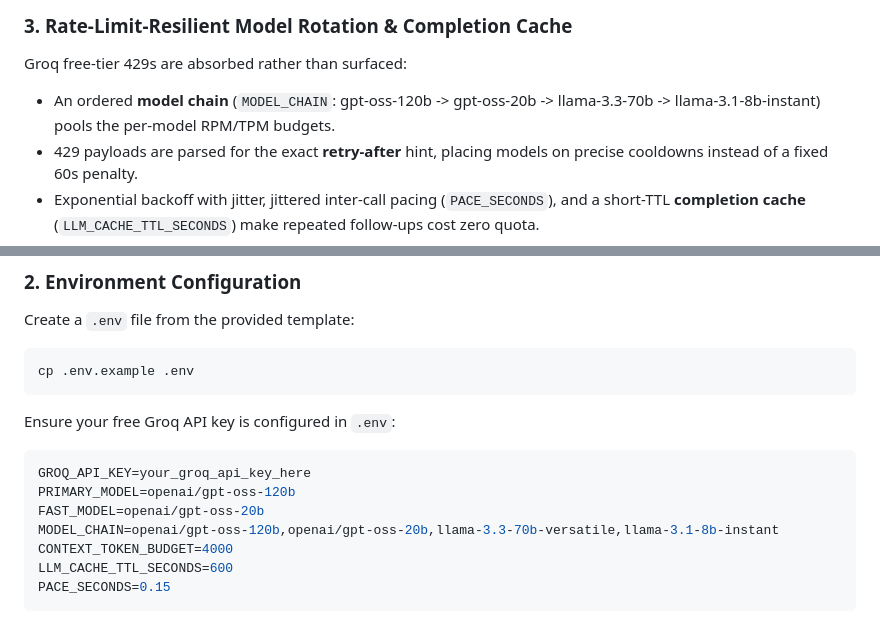
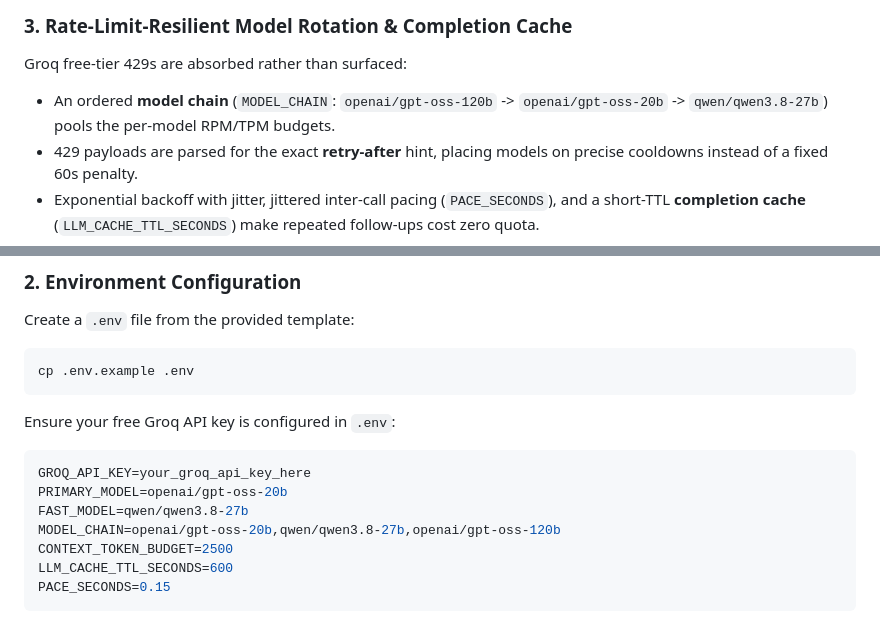
Before and after one commit to RonakDutta/agentic-project, a Markdown page: README.md, 2 parts joined by grey strips. Drawn GitHub-style.

Commit message:
docs: update model chain in README to reflect active Groq models

````diff
--- a/README.md
+++ b/README.md
@@ -136,7 +136,7 @@ Instead of one blended chatbot persona, users address a specific specialist dire
 
 ### 3. Rate-Limit-Resilient Model Rotation & Completion Cache
 Groq free-tier 429s are absorbed rather than surfaced:
-* An ordered **model chain** (`MODEL_CHAIN`: gpt-oss-120b -> gpt-oss-20b -> llama-3.3-70b -> llama-3.1-8b-instant) pools the per-model RPM/TPM budgets.
+* An ordered **model chain** (`MODEL_CHAIN`: `openai/gpt-oss-120b` -> `openai/gpt-oss-20b` -> `qwen/qwen3.8-27b`) pools the per-model RPM/TPM budgets.
 * 429 payloads are parsed for the exact **retry-after** hint, placing models on precise cooldowns instead of a fixed 60s penalty.
 * Exponential backoff with jitter, jittered inter-call pacing (`PACE_SECONDS`), and a short-TTL **completion cache** (`LLM_CACHE_TTL_SECONDS`) make repeated follow-ups cost zero quota.
 * Intent classification is deterministic-first: the LLM classifier is only invoked for genuinely ambiguous queries (the dashboard's pillar buttons force intent anyway).
@@ -165,10 +165,10 @@ cp .env.example .env
 Ensure your free Groq API key is configured in `.env`:
 ```ini
 GROQ_API_KEY=your_groq_api_key_here
-PRIMARY_MODEL=openai/gpt-oss-120b
-FAST_MODEL=openai/gpt-oss-20b
-MODEL_CHAIN=openai/gpt-oss-120b,openai/gpt-oss-20b,llama-3.3-70b-versatile,llama-3.1-8b-instant
-CONTEXT_TOKEN_BUDGET=4000
+PRIMARY_MODEL=openai/gpt-oss-20b
+FAST_MODEL=qwen/qwen3.8-27b
+MODEL_CHAIN=openai/gpt-oss-20b,qwen/qwen3.8-27b,openai/gpt-oss-120b
+CONTEXT_TOKEN_BUDGET=2500
 LLM_CACHE_TTL_SECONDS=600
 PACE_SECONDS=0.15
 ```
````
